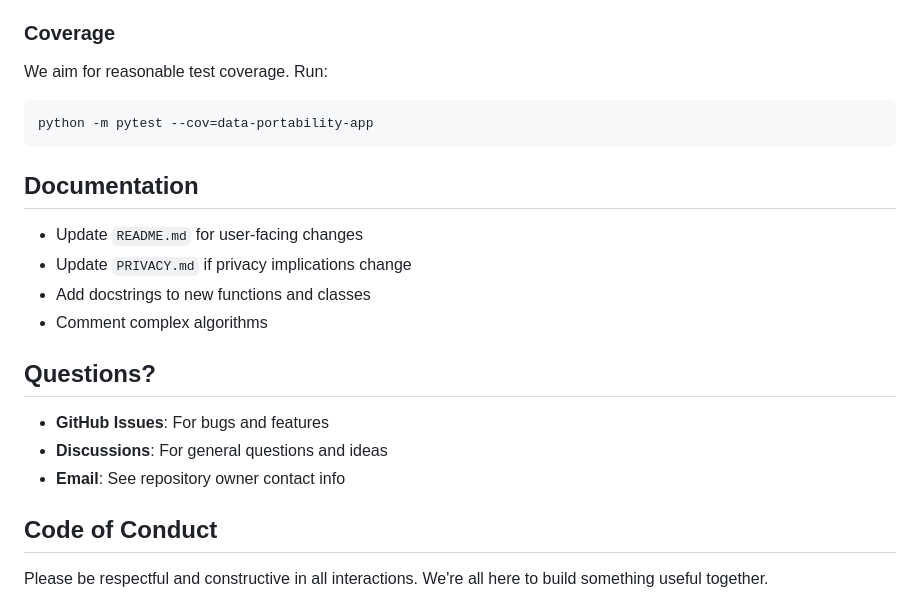
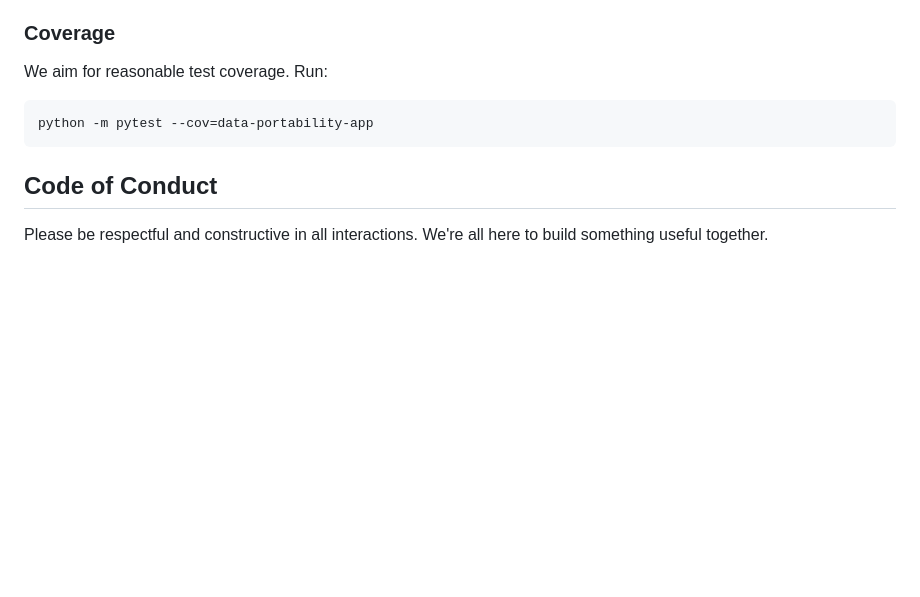
Before and after one commit to CenDemTech/selective-memory, a Markdown page: CONTRIBUTING.md, the part around the change. GitHub-like rendering; blank space fills up the shorter version.

Commit message:
Update contributing guidelines

````diff
--- a/CONTRIBUTING.md
+++ b/CONTRIBUTING.md
@@ -133,19 +133,6 @@ We aim for reasonable test coverage. Run:
 python -m pytest --cov=data-portability-app
 ```
 
-## Documentation
-
-- Update `README.md` for user-facing changes
-- Update `PRIVACY.md` if privacy implications change
-- Add docstrings to new functions and classes
-- Comment complex algorithms
-
-## Questions?
-
-- **GitHub Issues**: For bugs and features
-- **Discussions**: For general questions and ideas
-- **Email**: See repository owner contact info
-
 ## Code of Conduct
 
 Please be respectful and constructive in all interactions. We're all here to build something useful together.
````
